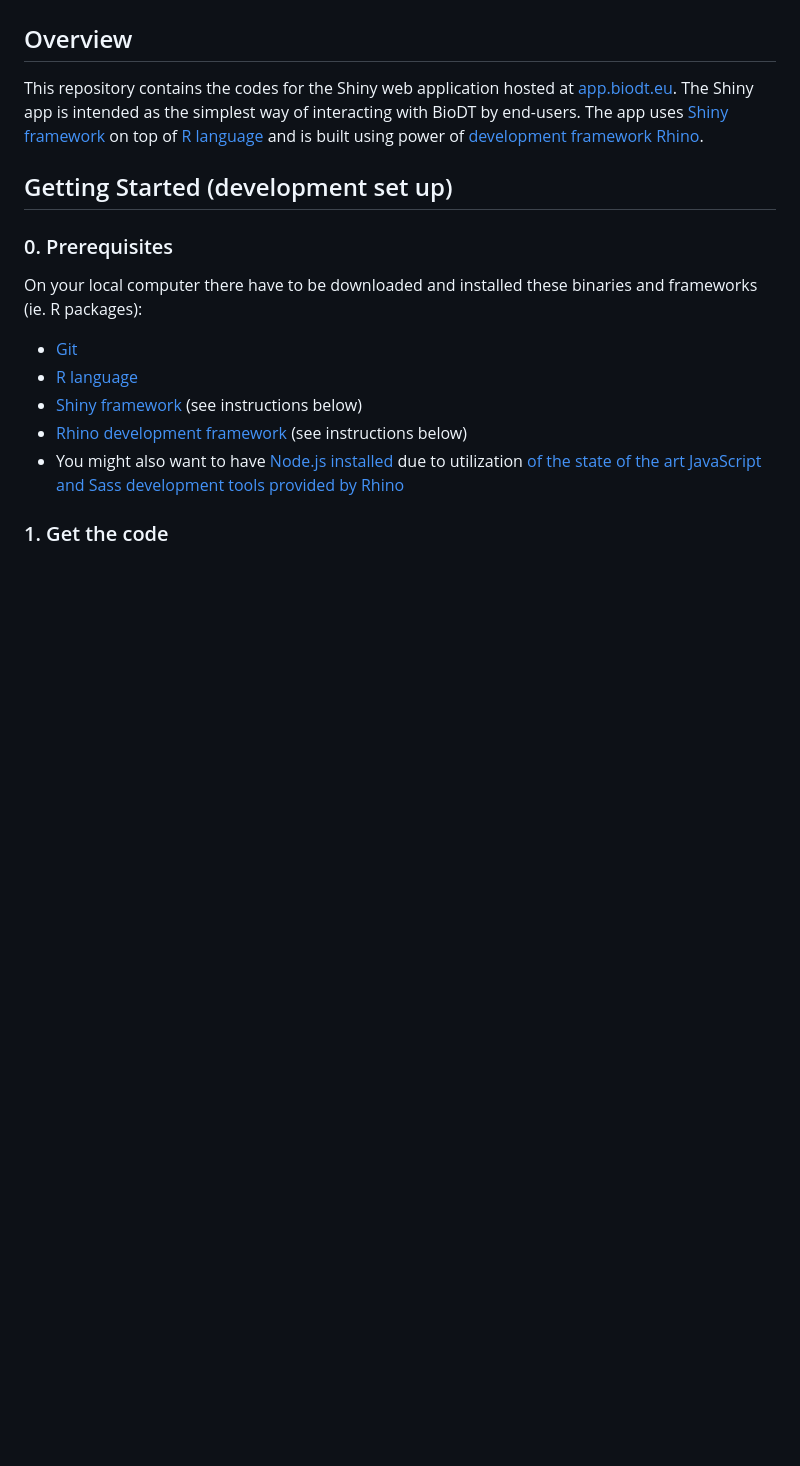
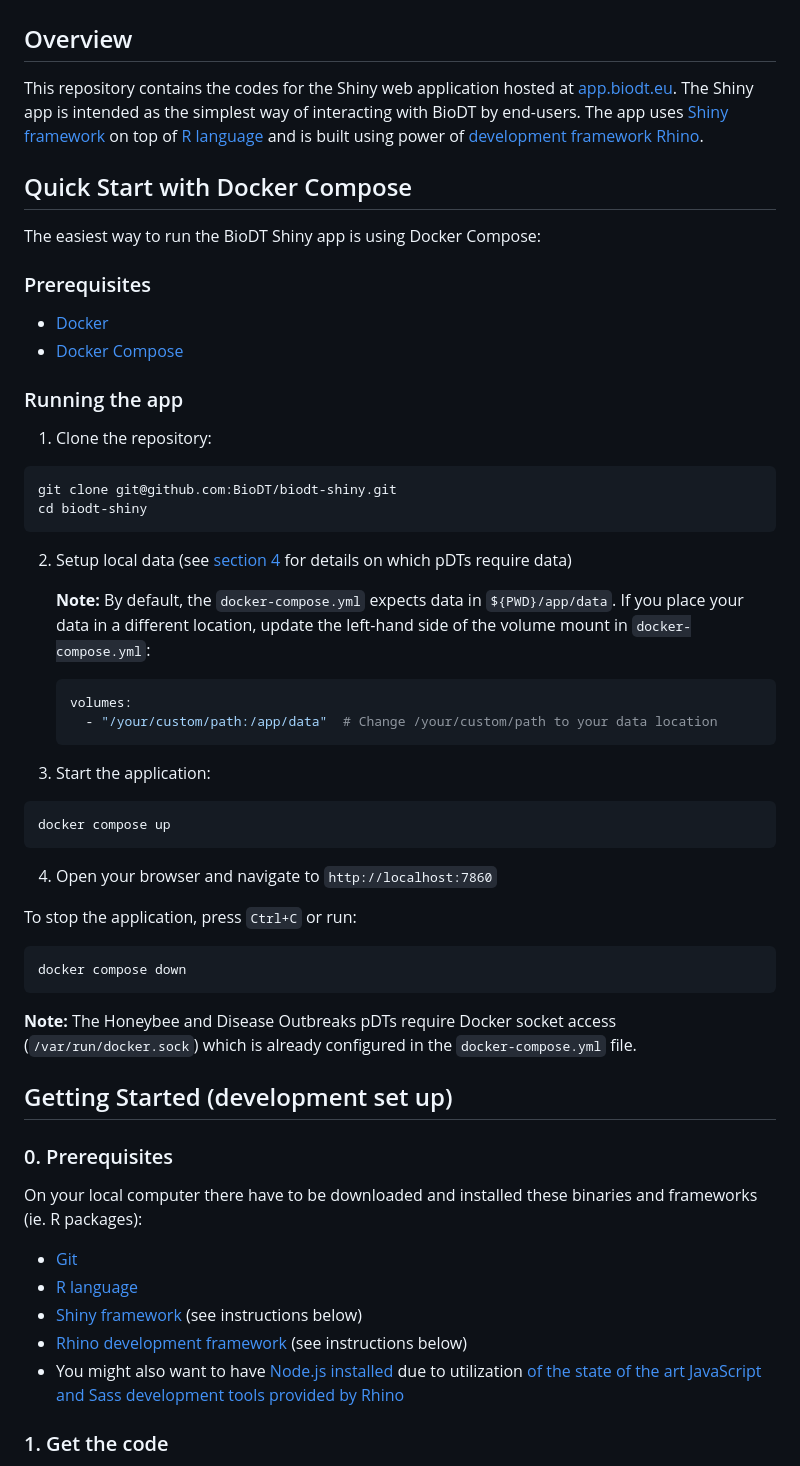
Before and after one commit to BioDT/biodt-shiny, a Markdown page: README.md, the part around the change. GitHub-like rendering; blank space fills up the shorter version.

Commit message:
add a deployment with docker compose to the readme

````diff
--- a/README.md
+++ b/README.md
@@ -3,6 +3,49 @@
 ## Overview
 
 This repository contains the codes for the Shiny web application hosted at [app.biodt.eu](https://app.biodt.eu). The Shiny app is intended as the simplest way of interacting with BioDT by end-users. The app uses [Shiny framework](https://shiny.posit.co/) on top of [R language ](https://www.r-project.org/) and is built using power of [development framework Rhino](https://appsilon.github.io/rhino/).
+
+## Quick Start with Docker Compose
+
+The easiest way to run the BioDT Shiny app is using Docker Compose:
+
+### Prerequisites
+
+* [Docker](https://docs.docker.com/get-docker/)
+* [Docker Compose](https://docs.docker.com/compose/install/)
+
+### Running the app
+
+1. Clone the repository:
+
+```bash
+git clone git@github.com:BioDT/biodt-shiny.git
+cd biodt-shiny
+```
+
+2. Setup local data (see [section 4](#4-get-local-data) for details on which pDTs require data)
+
+   **Note:** By default, the `docker-compose.yml` expects data in `${PWD}/app/data`. If you place your data in a different location, update the left-hand side of the volume mount in `docker-compose.yml`:
+
+   ```yaml
+   volumes:
+     - "/your/custom/path:/app/data"  # Change /your/custom/path to your data location
+   ```
+
+3. Start the application:
+
+```bash
+docker compose up
+```
+
+4. Open your browser and navigate to `http://localhost:7860`
+
+To stop the application, press `Ctrl+C` or run:
+
+```bash
+docker compose down
+```
+
+**Note:** The Honeybee and Disease Outbreaks pDTs require Docker socket access (`/var/run/docker.sock`) which is already configured in the `docker-compose.yml` file.
 
 ## Getting Started (development set up)
 
````
